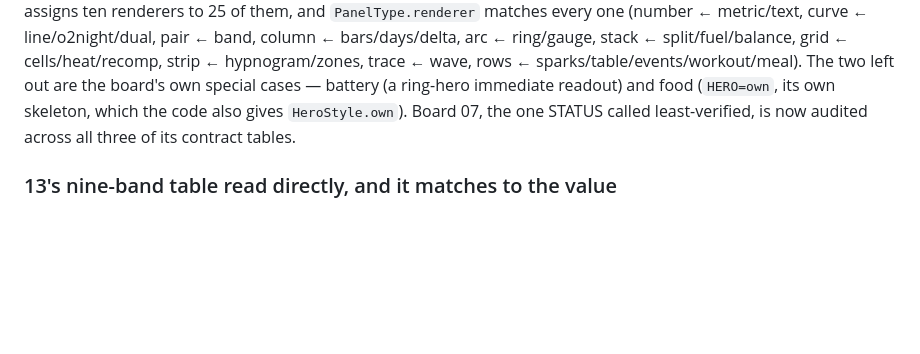
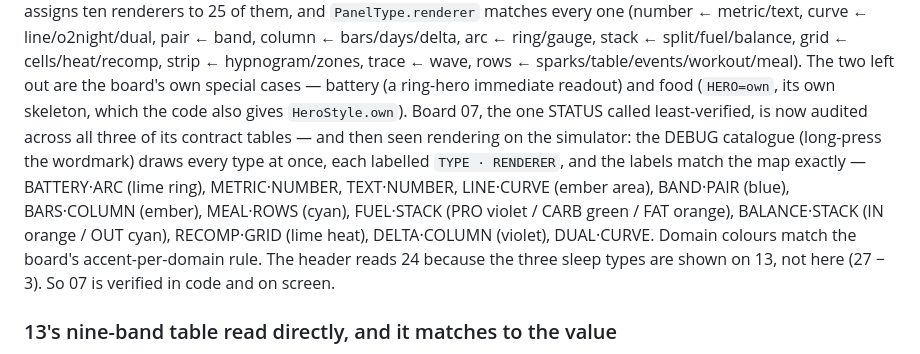
Before and after one commit to wuzihuang/Next, a Markdown page: docs/STATUS.md, the part around the change. GitHub-like rendering; blank space fills up the shorter version.

Commit message:
Confirm board 07's render types on the simulator: every type draws with the board's renderer and colour
Co-Authored-By: Claude Opus 4.8 <noreply@anthropic.com>
Claude-Session: https://claude.ai/code/session_015uJa26r3weVpb3P3RQcmbX

```diff
--- a/docs/STATUS.md
+++ b/docs/STATUS.md
@@ -1238,7 +1238,14 @@ pair ← band, column ← bars/days/delta, arc ← ring/gauge, stack ← split/f
 cells/heat/recomp, strip ← hypnogram/zones, trace ← wave, rows ← sparks/table/events/workout/meal).
 The two left out are the board's own special cases — battery (a ring-hero immediate readout) and
 food (`HERO=own`, its own skeleton, which the code also gives `HeroStyle.own`). Board 07, the one
-STATUS called least-verified, is now audited across all three of its contract tables.
+STATUS called least-verified, is now audited across all three of its contract tables — and then
+seen rendering on the simulator: the DEBUG catalogue (long-press the wordmark) draws every type
+at once, each labelled `TYPE · RENDERER`, and the labels match the map exactly — BATTERY·ARC (lime
+ring), METRIC·NUMBER, TEXT·NUMBER, LINE·CURVE (ember area), BAND·PAIR (blue), BARS·COLUMN (ember),
+MEAL·ROWS (cyan), FUEL·STACK (PRO violet / CARB green / FAT orange), BALANCE·STACK (IN orange / OUT
+cyan), RECOMP·GRID (lime heat), DELTA·COLUMN (violet), DUAL·CURVE. Domain colours match the board's
+accent-per-domain rule. The header reads 24 because the three sleep types are shown on 13, not here
+(27 − 3). So 07 is verified in code and on screen.
 
 ### 13's nine-band table read directly, and it matches to the value
 The other board STATUS flagged as never read directly is 13's body-battery → target table.
```
